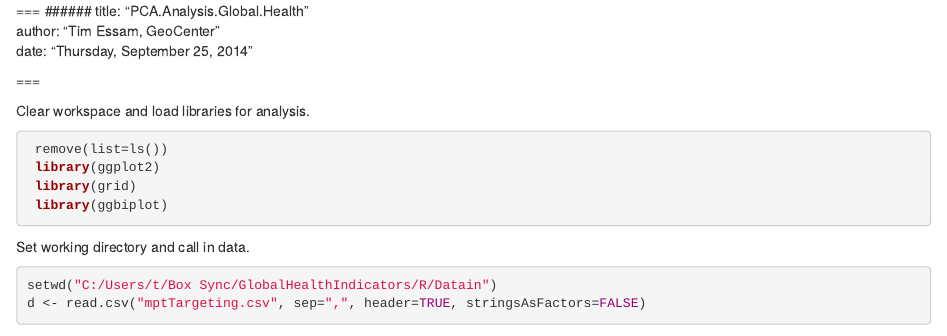
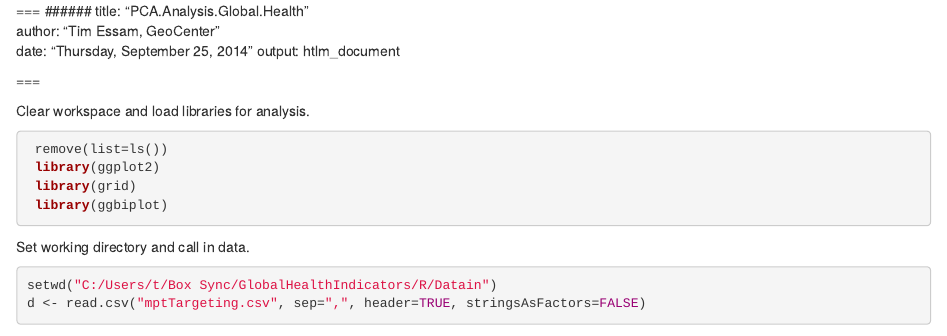
Before and after one commit to anhnguyendepocen/GlobalHealthIndicators, an R Markdown document (Rscript/mptTargeting.Rmd): the page in a window 1100 px wide, from its top. Rendered offline with R 4.5, knitr and Pandoc, with nearby package versions; some code elsewhere in the file could not run offline.

Commit message:
Update mptTargeting.Rmd

```diff
--- a/Rscript/mptTargeting.Rmd
+++ b/Rscript/mptTargeting.Rmd
@@ -4,6 +4,7 @@
 title: "PCA.Analysis.Global.Health"
 author: "Tim Essam, GeoCenter"
 date: "Thursday, September 25, 2014"
+output: htlm_document
 
 ===
 
```
